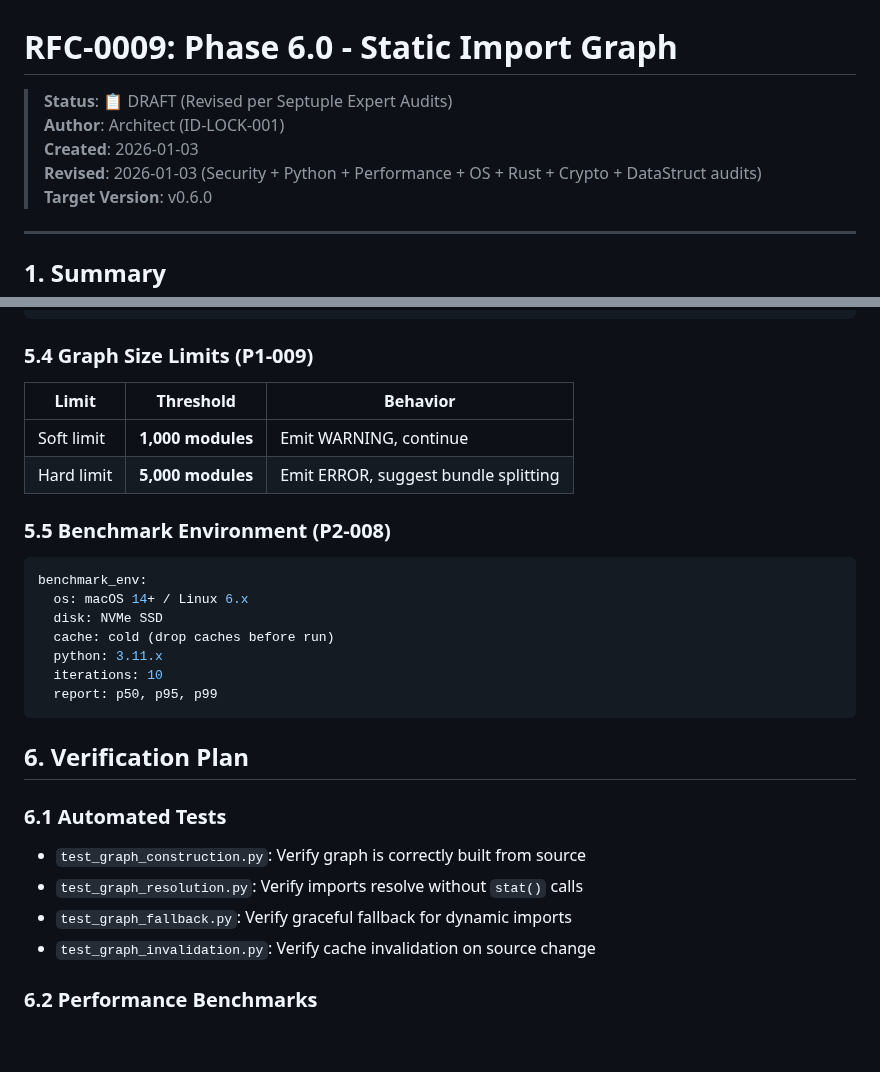
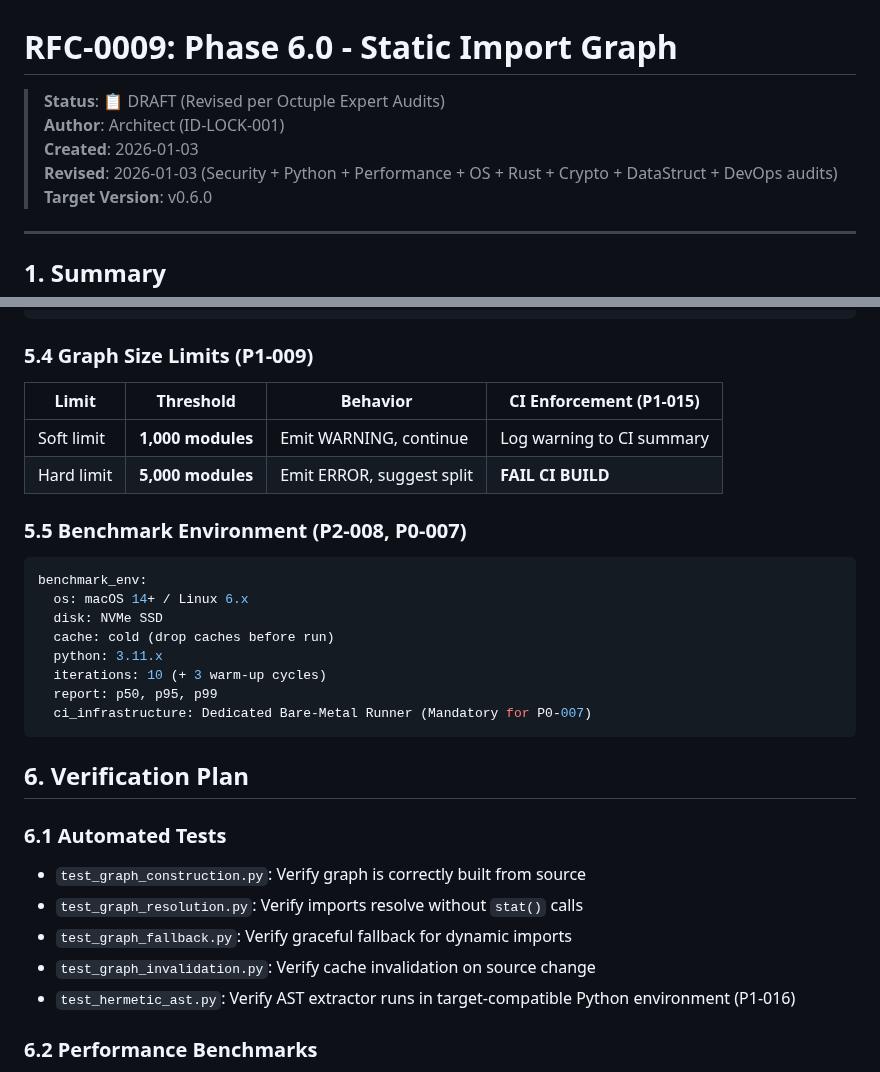
Before and after one commit to velo-sh/velo, a Markdown page: docs/rfcs/0009-phase-6.0-static-graph.md, 2 parts joined by grey strips. Rendered like a GitHub page; blank space fills up the shorter version.

Commit message:
docs: RFC-0009 integrates DevOps audit (Dedicated Runners, CI Gating)

````diff
--- a/docs/rfcs/0009-phase-6.0-static-graph.md
+++ b/docs/rfcs/0009-phase-6.0-static-graph.md
@@ -1,9 +1,9 @@
 # RFC-0009: Phase 6.0 - Static Import Graph
 
-> **Status**: 📋 DRAFT (Revised per Septuple Expert Audits)
+> **Status**: 📋 DRAFT (Revised per Octuple Expert Audits)
 > **Author**: Architect (ID-LOCK-001)
 > **Created**: 2026-01-03
-> **Revised**: 2026-01-03 (Security + Python + Performance + OS + Rust + Crypto + DataStruct audits)
+> **Revised**: 2026-01-03 (Security + Python + Performance + OS + Rust + Crypto + DataStruct + DevOps audits)
 > **Target Version**: v0.6.0
 
 ---
@@ -236,12 +236,12 @@ Total:                           ~150KB (budget: 200KB)
 
 ### 5.4 Graph Size Limits (P1-009)
 
-| Limit | Threshold | Behavior |
-|-------|-----------|----------|
-| Soft limit | **1,000 modules** | Emit WARNING, continue |
-| Hard limit | **5,000 modules** | Emit ERROR, suggest bundle splitting |
+| Limit | Threshold | Behavior | CI Enforcement (P1-015) |
+|-------|-----------|----------|-------------------------|
+| Soft limit | **1,000 modules** | Emit WARNING, continue | Log warning to CI summary |
+| Hard limit | **5,000 modules** | Emit ERROR, suggest split | **FAIL CI BUILD** |
 
-### 5.5 Benchmark Environment (P2-008)
+### 5.5 Benchmark Environment (P2-008, P0-007)
 
 ```yaml
 benchmark_env:
@@ -249,8 +249,9 @@ benchmark_env:
   disk: NVMe SSD
   cache: cold (drop caches before run)
   python: 3.11.x
-  iterations: 10
+  iterations: 10 (+ 3 warm-up cycles)
   report: p50, p95, p99
+  ci_infrastructure: Dedicated Bare-Metal Runner (Mandatory for P0-007)
 ```
 
 ## 6. Verification Plan
@@ -260,6 +261,7 @@ benchmark_env:
 - `test_graph_resolution.py`: Verify imports resolve without `stat()` calls
 - `test_graph_fallback.py`: Verify graceful fallback for dynamic imports
 - `test_graph_invalidation.py`: Verify cache invalidation on source change
+- `test_hermetic_ast.py`: Verify AST extractor runs in target-compatible Python environment (P1-016)
 
 ### 6.2 Performance Benchmarks
 - **Graph deserialize latency**: MUST be < 500μs for 500-module graph (P0-003)
````
